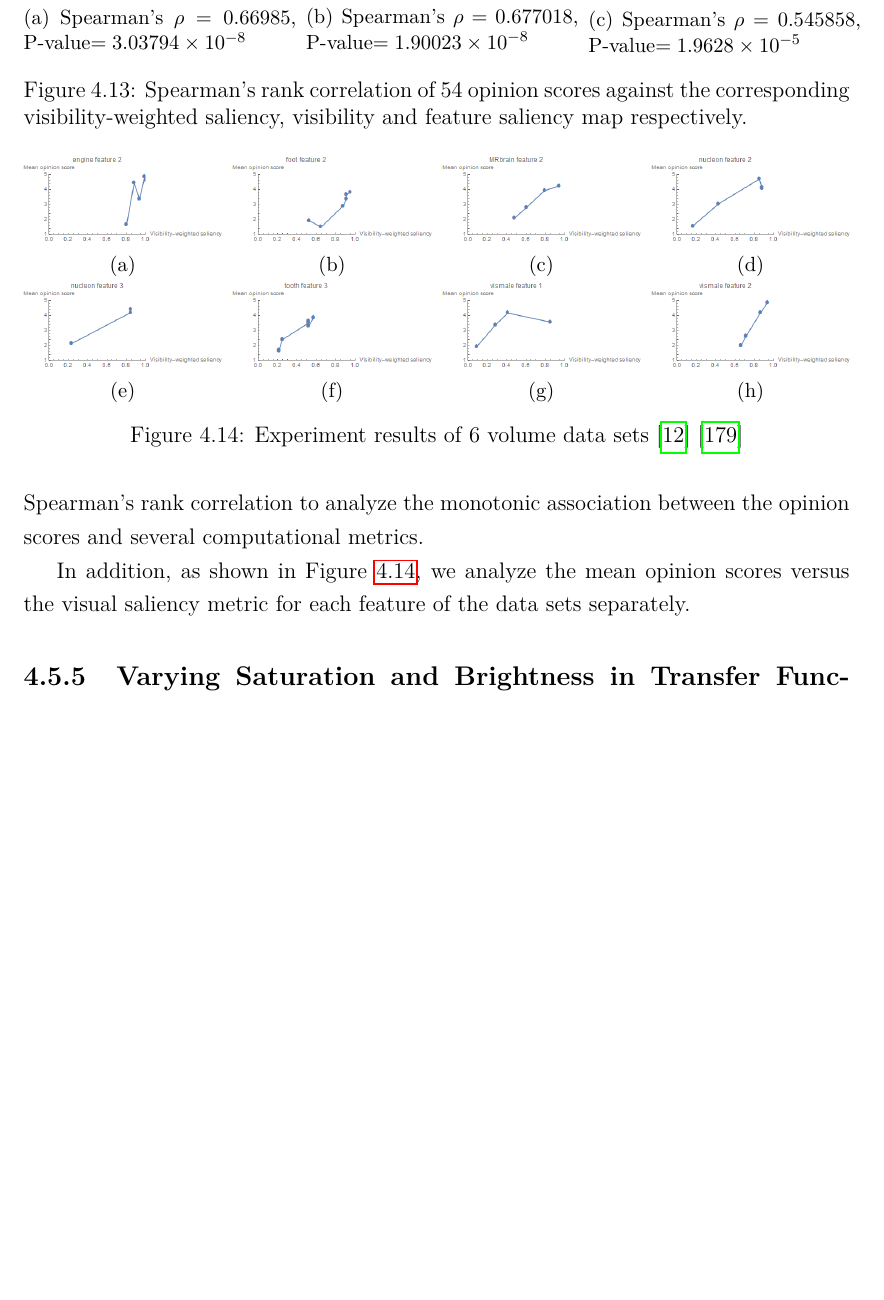
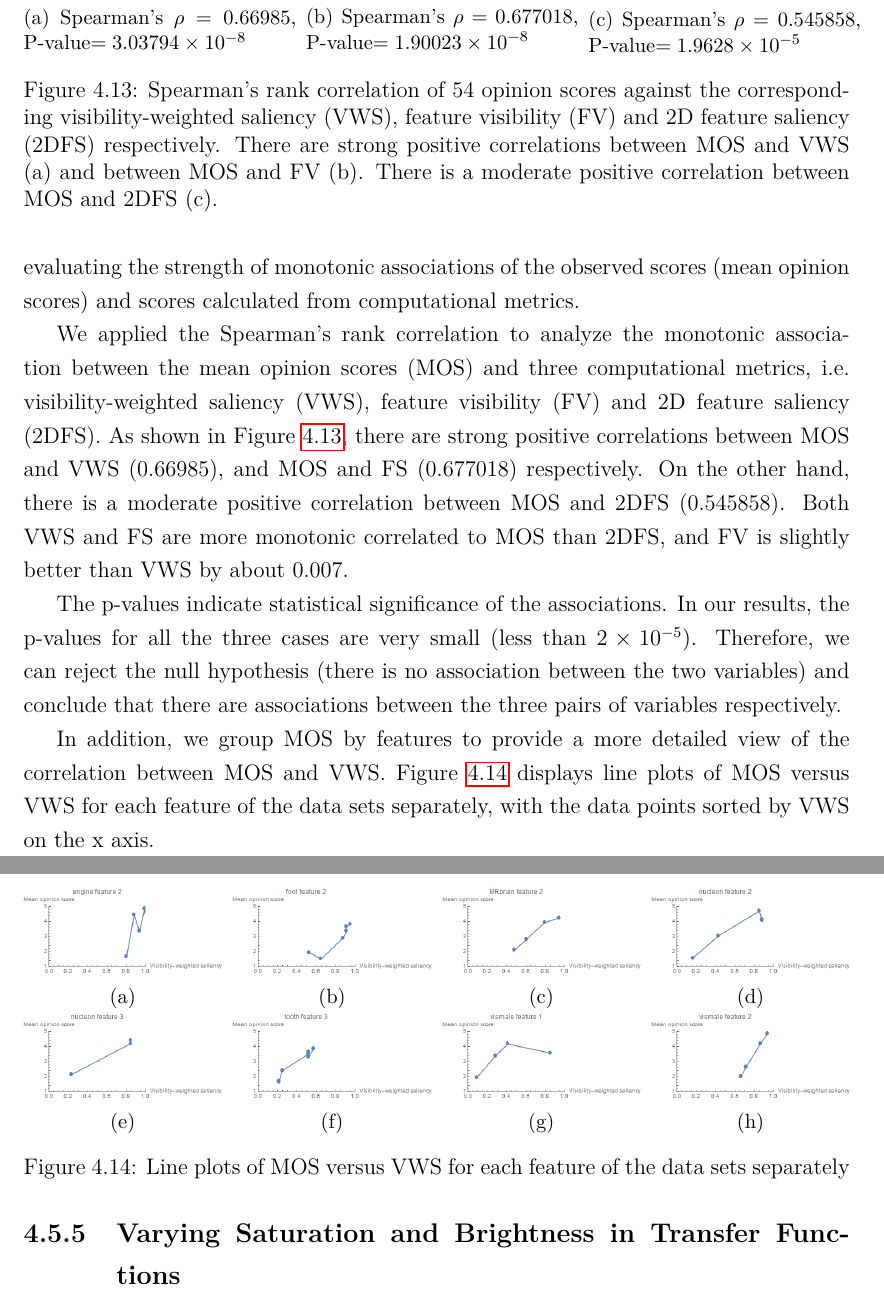
Before and after one commit to luosz/phd-thesis, a LaTeX thesis (thesis/thesis.tex, which reads thesis/chapter4.tex): part of page 87 of 144 before the commit and two parts of pages 87 and 88 of 144 after it, the two joined at a grey line, cut so that both start at the same text, the shorter picture padded with empty space. Compiled offline with pdfLaTeX.

Commit message:
edit chapter4.tex

```diff
--- a/thesis/chapter4.tex
+++ b/thesis/chapter4.tex
@@ -432,10 +432,16 @@ The saliency map is a 2D image indicating the visual saliency of pixels in the i
 
 \subsection{Data Analysis}
 Since the opinion scores obtained from participants in the experiment may not be normally distributed or consistently applied across participants and data sets, this structure of data may violate the assumptions of some standard statistical tests \cite{cunningham_experimental_2011}.
-Spearman's rank correlation, which evaluates the strength of the monotonic association between two variables, does not assume normality of the variables.
-We applied the Spearman's rank correlation to analyze the monotonic association between the opinion scores and several computational metrics.
+Spearman's rank correlation does not assume normality of the variables.
+Because we are interested in the monotonic relationships between the variables, Spearman's rank correlation, which does not assume normality of the variables, would be suitable for evaluating the strength of monotonic associations of the observed scores (mean opinion scores) and scores calculated from computational metrics.
 
-In addition, as shown in Figure~\ref{fig:mos_vs_metric}, we analyze the mean opinion scores versus the visual saliency metric for each feature of the data sets separately.
+We applied the Spearman's rank correlation to analyze the monotonic association between the mean opinion scores (MOS) and three computational metrics, i.e. visibility-weighted saliency (VWS), feature visibility (FV) and 2D feature saliency (2DFS).
+As shown in Figure~\ref{fig:mos_vs_vws}, there are strong positive correlations between MOS and VWS ($ 0.66985 $), and MOS and FS ($ 0.677018 $) respectively. On the other hand, there is a moderate positive correlation between MOS and 2DFS ($ 0.545858 $). Both VWS and FS are more monotonic correlated to MOS than 2DFS, and FV is slightly better than VWS by about $ 0.007 $.
+
+The p-values indicate statistical significance of the associations. In our results, the p-values for all the three cases are very small (less than $2 \times 10^{-5} $). Therefore, we can reject the null hypothesis (there is no association between the two variables) and conclude that there are associations between the three pairs of variables respectively.
+
+In addition, we group MOS by features to provide a more detailed view of the correlation between MOS and VWS.
+Figure~\ref{fig:mos_vs_metric} displays line plots of MOS versus VWS for each feature of the data sets separately, with the data points sorted by VWS on the x axis.
 
 \begin{figure}
 	\centering
@@ -451,7 +457,7 @@ In addition, as shown in Figure~\ref{fig:mos_vs_metric}, we analyze the mean opi
 		\includegraphics[width=1\linewidth]{images/mos_vs_2dfs}
 		\subcaption{ Spearman's $\rho=0.545858 $, P-value$=1.9628 \times 10^{-5} $ }
 	\end{minipage}
-	\caption{Spearman's rank correlation of 54 opinion scores against the corresponding visibility-weighted saliency, visibility and feature saliency map respectively.}
+	\caption{Spearman's rank correlation of 54 opinion scores against the corresponding visibility-weighted saliency (VWS), feature visibility (FV) and 2D feature saliency (2DFS) respectively. There are strong positive correlations between MOS and VWS (a) and between MOS and FV (b). There is a moderate positive correlation between MOS and 2DFS (c).}
 	\label{fig:mos_vs_vws}
 \end{figure}
 
@@ -490,7 +496,7 @@ In addition, as shown in Figure~\ref{fig:mos_vs_metric}, we analyze the mean opi
 		\includegraphics[width=1\linewidth]{images/mos_vs_metric_vismale_feature_2}
 		\subcaption{}
 	\end{minipage}
-	\caption{Experiment results of 6 volume data sets \cite{website:Roettger_volume_2013} \cite{website:Voreen_datasets_2013}}
+	\caption{Line plots of MOS versus VWS for each feature of the data sets separately}
 	\label{fig:mos_vs_metric}
 \end{figure}
 
```
